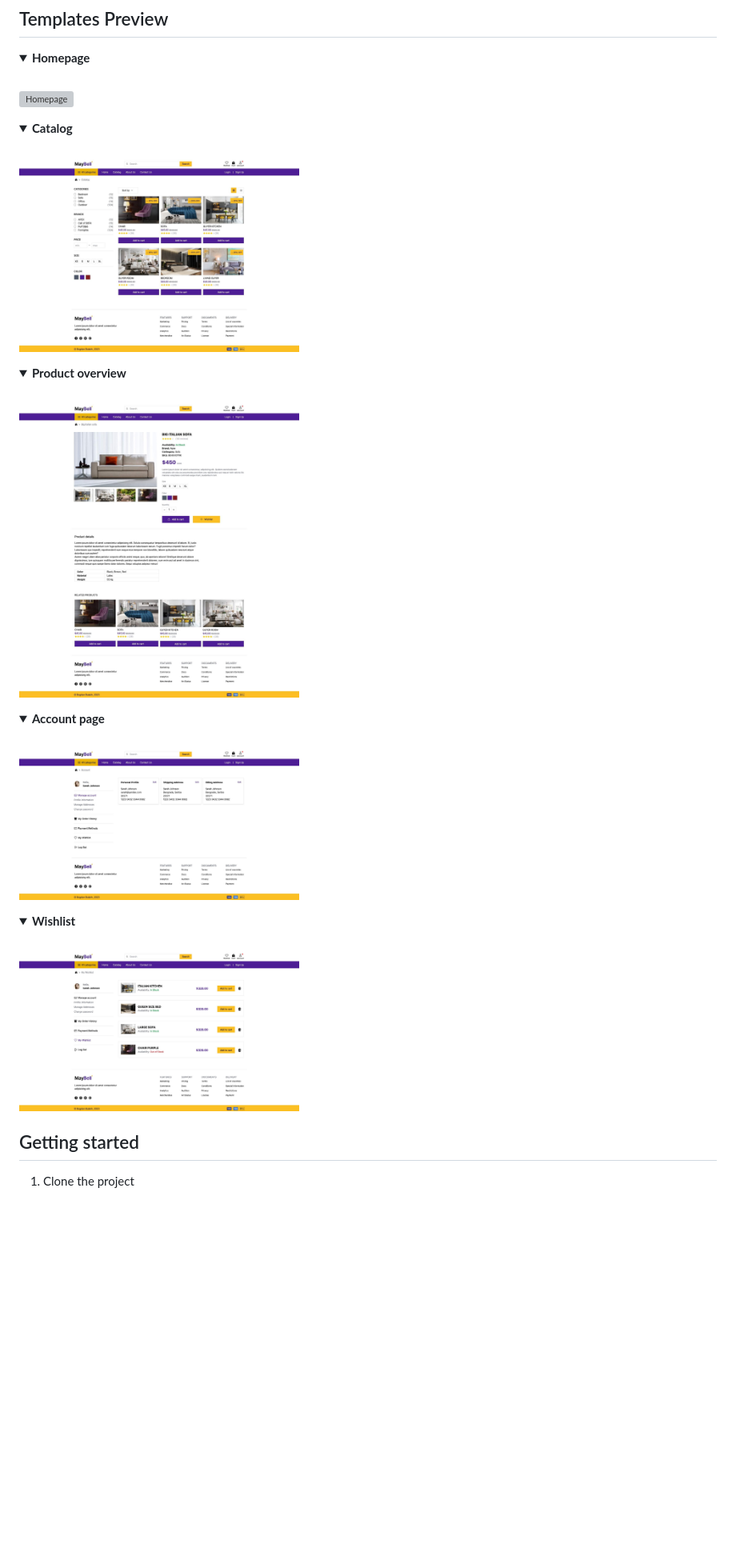
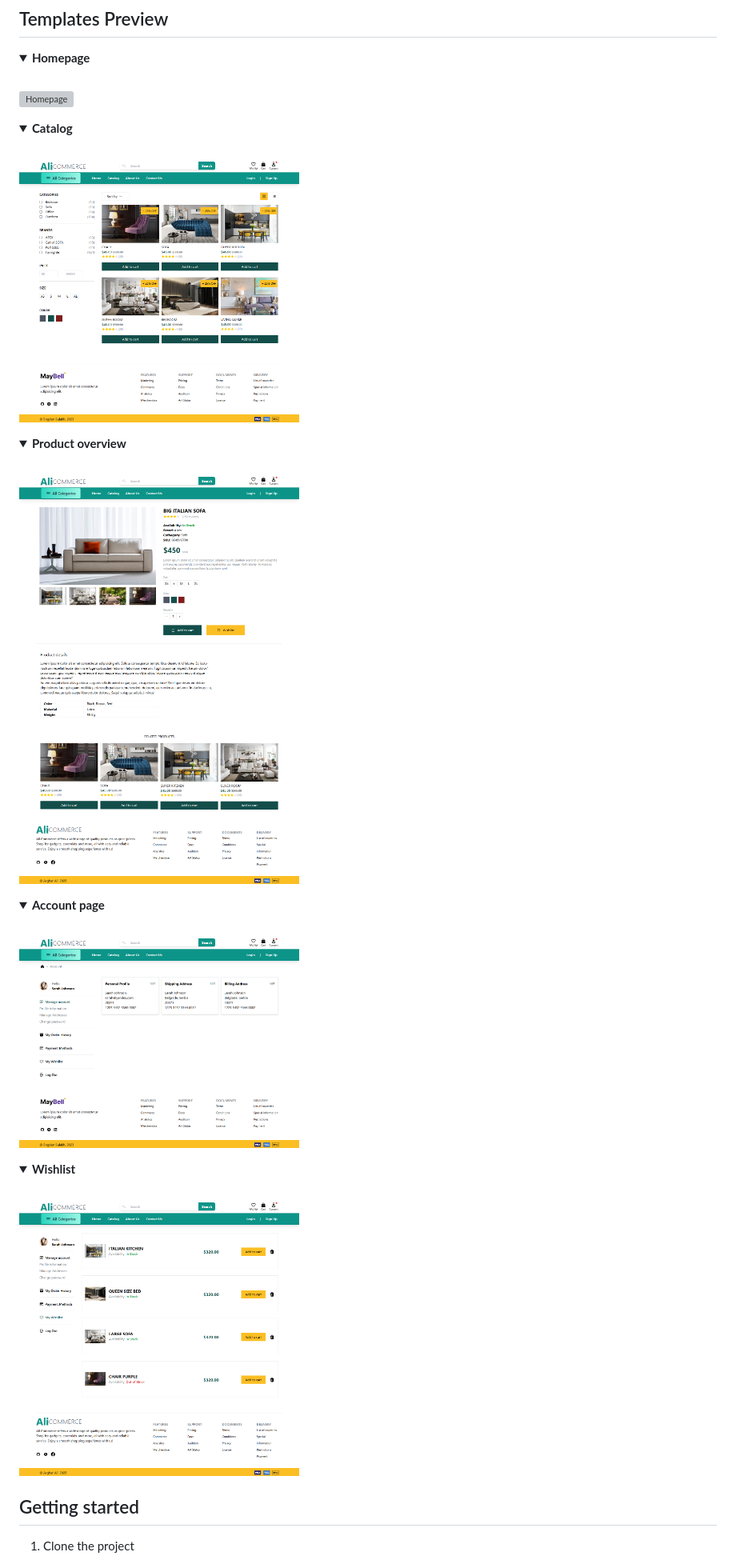
Before and after one commit to asgharali101/Ali-commerce, a Markdown page: README.md, the part around the change printed below. Shown: that part at 80% size. GitHub-like rendering; pictures changed too: account.png (added), catelog.png (added), product.png (added); folded sections open; blank space fills up the shorter version; grey boxes are pictures that could not be loaded.

```diff
--- a/README.md
+++ b/README.md
@@ -10,19 +10,19 @@ MIT licensed - free for personal and commercial use.
 </details>
 
 <details><summary><strong>Catalog</strong></summary><br>
-<img width="350px" src="/src/assets/images/preview-catalog-page.jpeg" alt="Catalog">
+<img width="350px" src="/catelog.png" alt="Catalog">
 </details>
 
 <details><summary><strong>Product overview</strong></summary><br>
-<img width="350px" src="/src/assets/images/preview-product-overview-page.jpeg" alt="Product overview screenshot">
+<img width="350px" src="/product.png" alt="Product overview screenshot">
 </details>
 
 <details><summary><strong>Account page</strong></summary><br>
-<img width="350px" src="/src/assets/images/preview-account-page.jpeg" alt="Account page screenshot">
+<img width="350px" src="/account.png" alt="Account page screenshot">
 </details>
 
 <details><summary><strong>Wishlist</strong></summary><br>
-<img width="350px" src="/src/assets/images/preview-wishlist-page.jpeg" alt="Wishlist preview">
+<img width="350px" src="/wishlist.png" alt="Wishlist preview">
 </details>
 
 ## Getting started
```
Also changed, not shown: other parts of README.md (+8 -3 lines), 3 other files.
